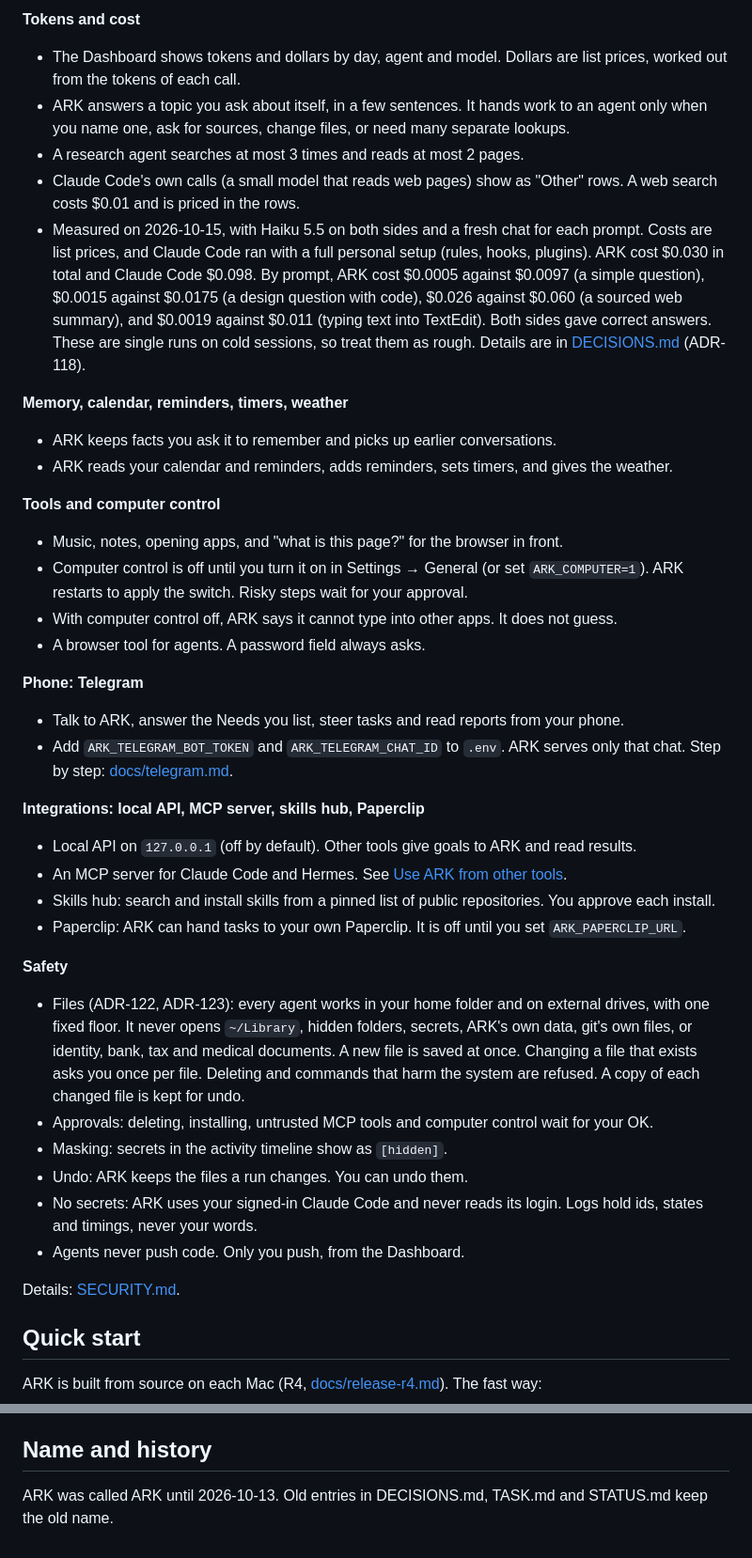
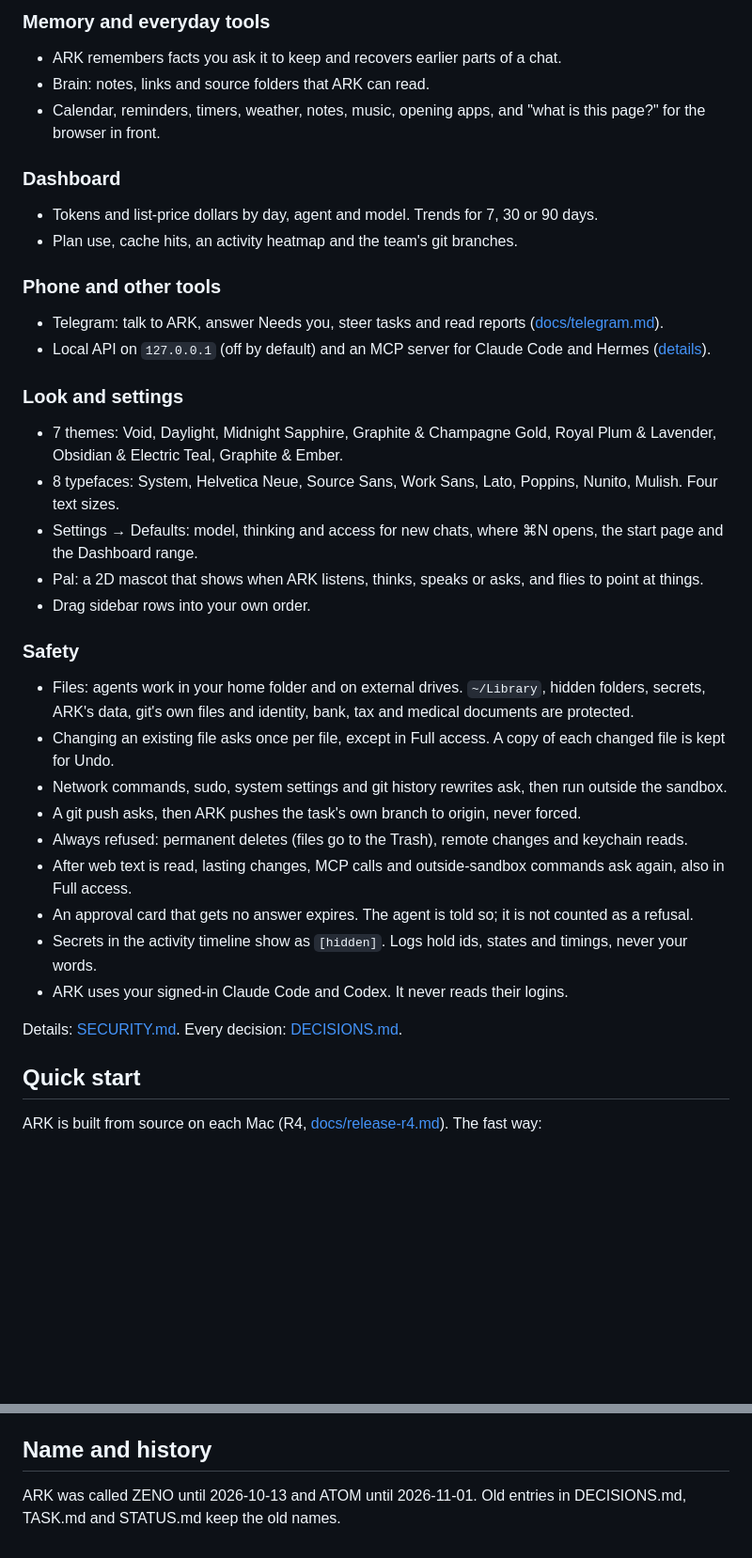
Before and after one commit to Keshab-Shrestha/Atom-Your_Pal, a Markdown page: README.md, 2 parts joined by grey strips. Shown at 94% size. Rendered like a GitHub page; blank space fills up the shorter version.

```diff
--- a/README.md
+++ b/README.md
@@ -59,40 +75,36 @@ ARK is not a chatbot. The language model is one part of it. Permissions, memory,
 
-**Tokens and cost**
-- The Dashboard shows tokens and dollars by day, agent and model. Dollars are list prices, worked out from the tokens of each call.
-- ARK answers a topic you ask about itself, in a few sentences. It hands work to an agent only when you name one, ask for sources, change files, or need many separate lookups.
-- A research agent searches at most 3 times and reads at most 2 pages.
-- Claude Code's own calls (a small model that reads web pages) show as "Other" rows. A web search costs $0.01 and is priced in the rows.
-- Measured on 2026-10-15, with Haiku 5.5 on both sides and a fresh chat for each prompt. Costs are list prices, and Claude Code ran with a full personal setup (rules, hooks, plugins). ARK cost $0.030 in total and Claude Code $0.098. By prompt, ARK cost $0.0005 against $0.0097 (a simple question), $0.0015 against $0.0175 (a design question with code), $0.026 against $0.060 (a sourced web summary), and $0.0019 against $0.011 (typing text into TextEdit). Both sides gave correct answers. These are single runs on cold sessions, so treat them as rough. Details are in [DECISIONS.md](DECISIONS.md) (ADR-118).
+### Memory and everyday tools
+- ARK remembers facts you ask it to keep and recovers earlier parts of a chat.
+- Brain: notes, links and source folders that ARK can read.
+- Calendar, reminders, timers, weather, notes, music, opening apps, and "what is this page?" for the browser in front.
 
-**Memory, calendar, reminders, timers, weather**
-- ARK keeps facts you ask it to remember and picks up earlier conversations.
-- ARK reads your calendar and reminders, adds reminders, sets timers, and gives the weather.
+### Dashboard
+- Tokens and list-price dollars by day, agent and model. Trends for 7, 30 or 90 days.
+- Plan use, cache hits, an activity heatmap and the team's git branches.
 
-**Tools and computer control**
-- Music, notes, opening apps, and "what is this page?" for the browser in front.
-- Computer control is off until you turn it on in Settings → General (or set `ARK_COMPUTER=1`). ARK restarts to apply the switch. Risky steps wait for your approval.
-- With computer control off, ARK says it cannot type into other apps. It does not guess.
-- A browser tool for agents. A password field always asks.
+### Phone and other tools
+- Telegram: talk to ARK, answer Needs you, steer tasks and read reports ([docs/telegram.md](docs/telegram.md)).
+- Local API on `127.0.0.1` (off by default) and an MCP server for Claude Code and Hermes ([details](#use-ark-from-other-tools)).
 
-**Phone: Telegram**
-- Talk to ARK, answer the Needs you list, steer tasks and read reports from your phone.
-- Add `ARK_TELEGRAM_BOT_TOKEN` and `ARK_TELEGRAM_CHAT_ID` to `.env`. ARK serves only that chat. Step by step: [docs/telegram.md](docs/telegram.md).
+### Look and settings
+- 7 themes: Void, Daylight, Midnight Sapphire, Graphite & Champagne Gold, Royal Plum & Lavender, Obsidian & Electric Teal, Graphite & Ember.
+- 8 typefaces: System, Helvetica Neue, Source Sans, Work Sans, Lato, Poppins, Nunito, Mulish. Four text sizes.
+- Settings → Defaults: model, thinking and access for new chats, where ⌘N opens, the start page and the Dashboard range.
+- Pal: a 2D mascot that shows when ARK listens, thinks, speaks or asks, and flies to point at things.
+- Drag sidebar rows into your own order.
 
-**Integrations: local API, MCP server, skills hub, Paperclip**
-- Local API on `127.0.0.1` (off by default). Other tools give goals to ARK and read results.
-- An MCP server for Claude Code and Hermes. See [Use ARK from other tools](#use-ark-from-other-tools).
-- Skills hub: search and install skills from a pinned list of public repositories. You approve each install.
-- Paperclip: ARK can hand tasks to your own Paperclip. It is off until you set `ARK_PAPERCLIP_URL`.
+### Safety
+- Files: agents work in your home folder and on external drives. `~/Library`, hidden folders, secrets, ARK's data, git's own files and identity, bank, tax and medical documents are protected.
+- Changing an existing file asks once per file, except in Full access. A copy of each changed file is kept for Undo.
+- Network commands, sudo, system settings and git history rewrites ask, then run outside the sandbox.
+- A git push asks, then ARK pushes the task's own branch to origin, never forced.
+- Always refused: permanent deletes (files go to the Trash), remote changes and keychain reads.
+- After web text is read, lasting changes, MCP calls and outside-sandbox commands ask again, also in Full access.
+- An approval card that gets no answer expires. The agent is told so; it is not counted as a refusal.
+- Secrets in the activity timeline show as `[hidden]`. Logs hold ids, states and timings, never your words.
+- ARK uses your signed-in Claude Code and Codex. It never reads their logins.
 
-**Safety**
-- Files (ADR-122, ADR-123): every agent works in your home folder and on external drives, with one fixed floor. It never opens `~/Library`, hidden folders, secrets, ARK's own data, git's own files, or identity, bank, tax and medical documents. A new file is saved at once. Changing a file that exists asks you once per file. Deleting and commands that harm the system are refused. A copy of each changed file is kept for undo.
-- Approvals: deleting, installing, untrusted MCP tools and computer control wait for your OK.
-- Masking: secrets in the activity timeline show as `[hidden]`.
-- Undo: ARK keeps the files a run changes. You can undo them.
-- No secrets: ARK uses your signed-in Claude Code and never reads its login. Logs hold ids, states and timings, never your words.
-- Agents never push code. Only you push, from the Dashboard.
-
-Details: [SECURITY.md](SECURITY.md).
+Details: [SECURITY.md](SECURITY.md). Every decision: [DECISIONS.md](DECISIONS.md).
 
 ## Quick start
 
@@ -240,4 +252,4 @@ ARK is a personal prototype. It is built and used on one Mac. The app is not pac
 
 ## Name and history
 
-ARK was called ARK until 2026-10-13. Old entries in DECISIONS.md, TASK.md and STATUS.md keep the old name.
+ARK was called ZENO until 2026-10-13 and ATOM until 2026-11-01. Old entries in DECISIONS.md, TASK.md and STATUS.md keep the old names.
```
Also changed, not shown: other parts of README.md (+53 -37 lines), docs/images/chat-chart.png (added), docs/images/chat-logo.png (added), docs/images/studio.png (added).
